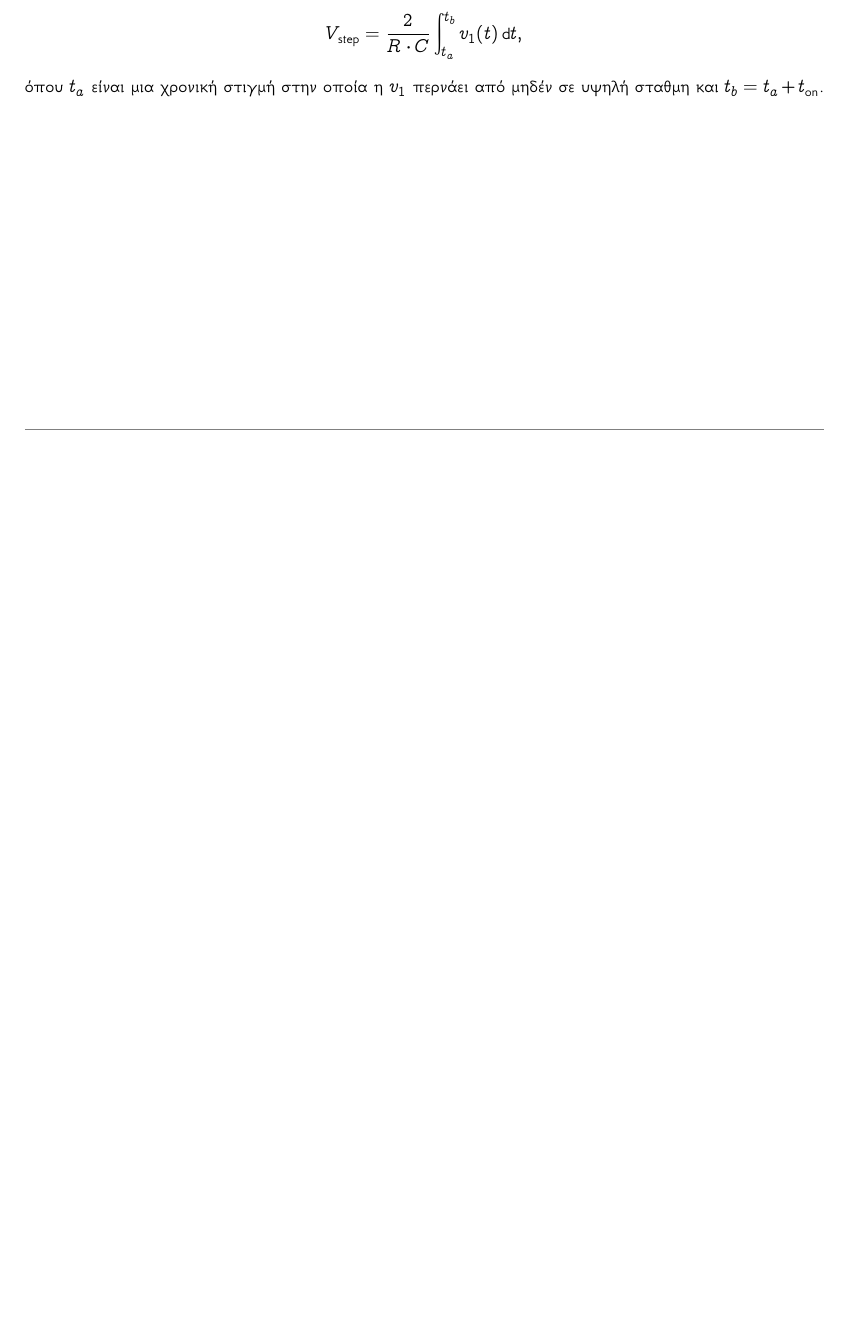
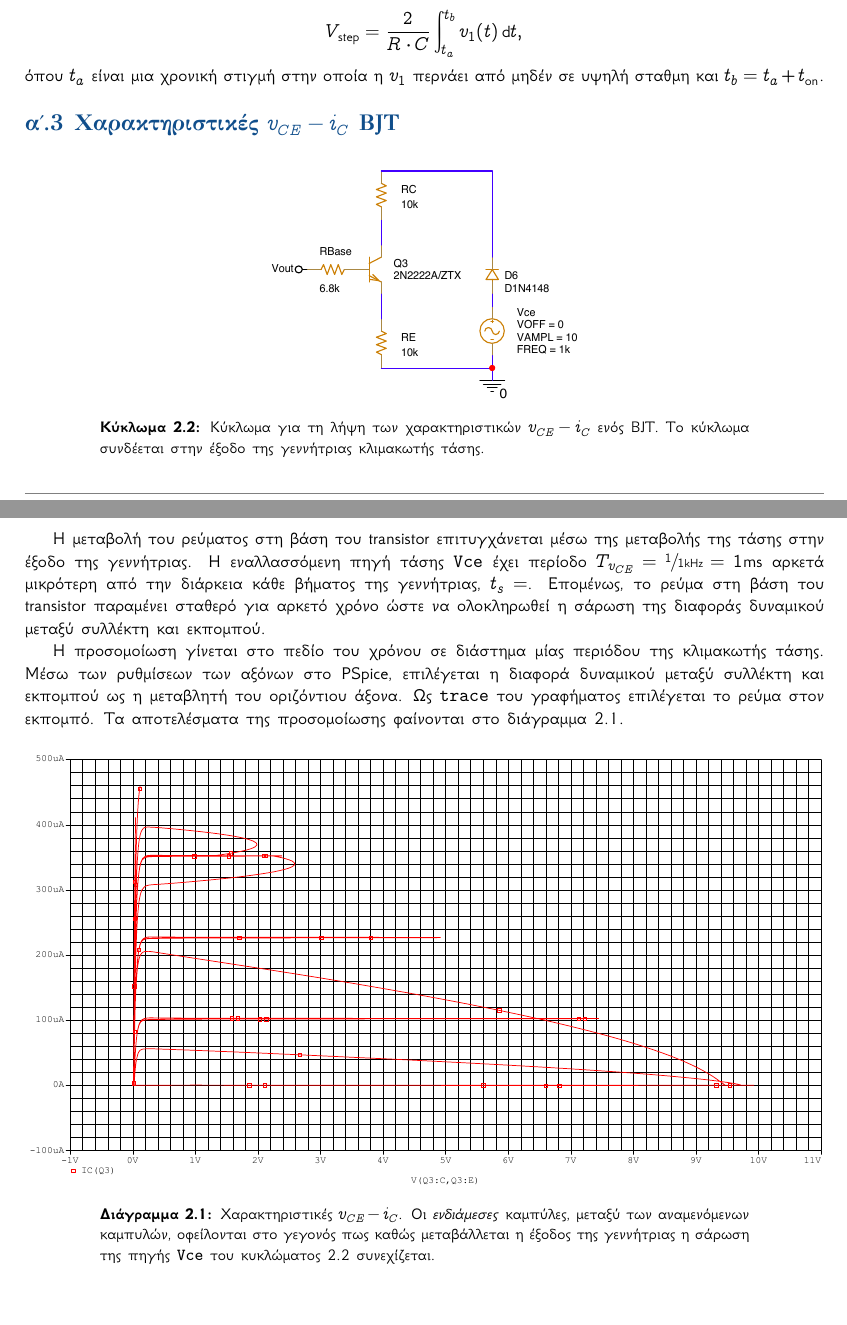
Before and after one commit to kolokythokeftedakia/microelectronics_3_lab_report, a LaTeX document (main.tex, which reads ask02.tex, ask_02_sections/q6.tex): part of page 12 of 14 before the commit and two parts of pages 12 and 13 of 15 after it, the two joined at a grey line, cut so that both start at the same text, the shorter picture padded with empty space. The pictures show the PDF file Tmima2_Omada4.pdf that the author committed with the source.

Commit message:
added question 2.6

```diff
--- a/ask02.tex
+++ b/ask02.tex
@@ -14,6 +15,9 @@
 	\subsection{Περιγραφή της λειτουργίας του κυκλώματος}
 		\input{ask_02_sections/q2.tex}
 
+	\subsection{Χαρακτηριστικές $v_{CE}-i_C$ BJT}
+		\input{ask_02_sections/q6.tex}
+
 \newpage
 \section{Εργαστηριακή εφαρμογή}
 	\input{ask_02_sections/lab.tex}
--- /dev/null
+++ b/ask_02_sections/q6.tex
@@ -0,0 +1,19 @@
+\begin{center}
+	\begin{circuitfig}[H]
+		\centering
+		\includegraphics[width=6cm]{spice_02/ask2_bjt_schematic.pdf}
+		\caption{Κύκλωμα για τη λήψη των χαρακτηριστικών $v_{CE}-i_C$ ενός BJT. Το κύκλωμα συνδέεται στην έξοδο της γεννήτριας κλιμακωτής τάσης.}
+		\label{circ:2_bjt_schematic}
+	\end{circuitfig}
+\end{center}
+
+Η μεταβολή του ρεύματος στη βάση του transistor επιτυγχάνεται μέσω της μεταβολής της τάσης στην έξοδο της γεννήτριας. Η εναλλασσόμενη πηγή τάσης \texttt{Vce} έχει περίοδο $T_{v_{CE}}=\sfrac{1}{1\unit{\kilo\hertz}}=1\unit{\milli\second}$ αρκετά μικρότερη από την διάρκεια κάθε βήματος της γεννήτριας, $t_s=$. Επομένως, το ρεύμα στη βάση του transistor παραμένει σταθερό για αρκετό χρόνο ώστε να ολοκληρωθεί η σάρωση της διαφοράς δυναμικού μεταξύ συλλέκτη και εκπομπού.\par
+Η προσομοίωση γίνεται στο πεδίο του χρόνου σε διάστημα μίας περιόδου της κλιμακωτής τάσης. Μέσω των ρυθμίσεων των αξόνων στο PSpice, επιλέγεται η διαφορά δυναμικού μεταξύ συλλέκτη και εκπομπού ως η μεταβλητή του οριζόντιου άξονα. Ως \texttt{trace} του γραφήματος επιλέγεται το ρεύμα στον εκπομπό. Τα αποτελέσματα της προσομοίωσης φαίνονται στο διάγραμμα \ref{plot:2_bjt}.\par
+
+\begin{plot_fig}[H]
+	\begin{center}
+		\includegraphics[width=\linewidth]{spice_02/q6.pdf}
+		\caption{Χαρακτηριστικές $v_{CE}-i_C$. Οι \textsl{ενδιάμεσες} καμπύλες, μεταξύ των αναμενόμενων καμπυλών, οφείλονται στο γεγονός πως καθώς μεταβάλλεται η έξοδος της γεννήτριας η σάρωση της πηγής \texttt{Vce} του κυκλώματος \ref{circ:2_bjt_schematic} συνεχίζεται.}
+		\label{plot:2_bjt}
+	\end{center}
+\end{plot_fig}
```
Also changed, not shown: ask_01_sections/lab.tex (+2 -2 lines), ask_01_sections/q4.tex (+2 -2 lines), ask_01_sections/q5.tex (+8 -8 lines), ask_02_sections/lab.tex (+4 -4 lines), preamble.tex (+1 -1 lines), Tmima2_Omada4.pdf, ask02.tex (1 more changed lines).
